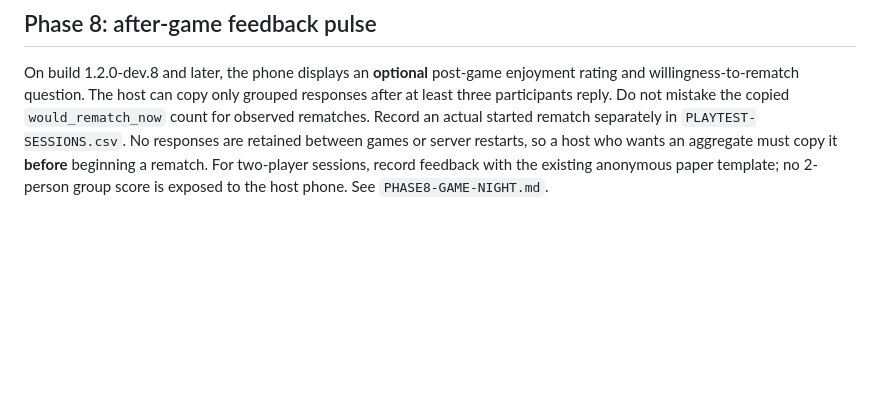
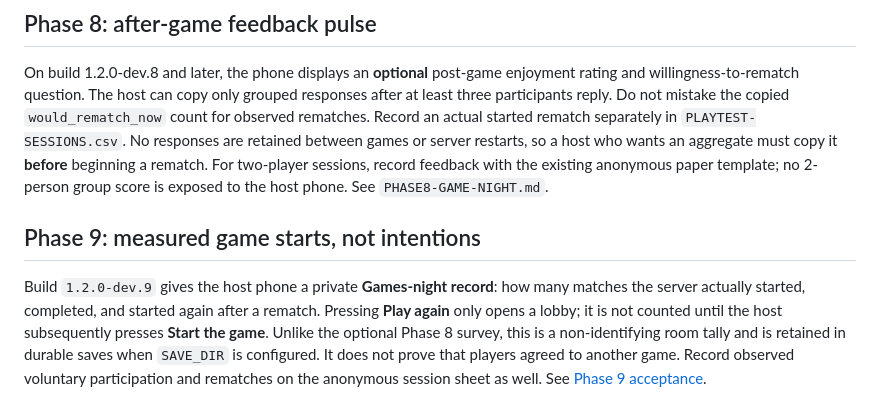
Before and after one commit to connex222/RAGNAGROK-2, a Markdown page: docs/PLAYTEST.md, the part around the change. Drawn GitHub-style; blank space fills up the shorter version.

Commit message:
Document Phase 9 version, privacy constraints and live games-night measurement

```diff
--- a/docs/PLAYTEST.md
+++ b/docs/PLAYTEST.md
@@ -50,3 +50,7 @@ Ask new players to choose a first action without coaching. Note whether they dis
 ## Phase 8: after-game feedback pulse
 
 On build 1.2.0-dev.8 and later, the phone displays an **optional** post-game enjoyment rating and willingness-to-rematch question. The host can copy only grouped responses after at least three participants reply. Do not mistake the copied `would_rematch_now` count for observed rematches. Record an actual started rematch separately in `PLAYTEST-SESSIONS.csv`. No responses are retained between games or server restarts, so a host who wants an aggregate must copy it **before** beginning a rematch. For two-player sessions, record feedback with the existing anonymous paper template; no 2-person group score is exposed to the host phone. See `PHASE8-GAME-NIGHT.md`.
+
+## Phase 9: measured game starts, not intentions
+
+Build `1.2.0-dev.9` gives the host phone a private **Games-night record**: how many matches the server actually started, completed, and started again after a rematch. Pressing **Play again** only opens a lobby; it is not counted until the host subsequently presses **Start the game**. Unlike the optional Phase 8 survey, this is a non-identifying room tally and is retained in durable saves when `SAVE_DIR` is configured. It does not prove that players agreed to another game. Record observed voluntary participation and rematches on the anonymous session sheet as well. See [Phase 9 acceptance](PHASE9-GAMES-NIGHT.md).
```
